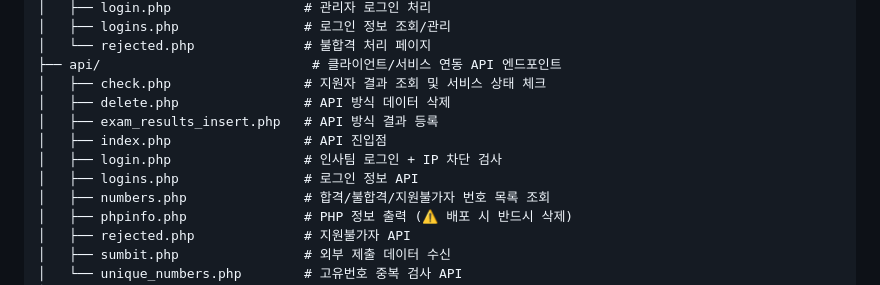
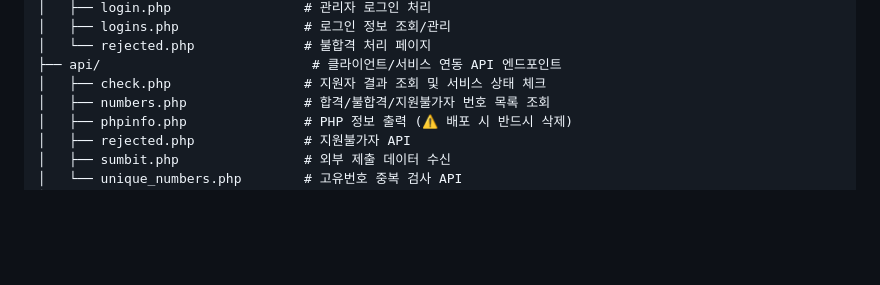
Before and after one commit to hellovend/Application-Status-Page, a Markdown page: README.MD, the part around the change. GitHub-like rendering; blank space fills up the shorter version.

```diff
--- a/README.MD
+++ b/README.MD
@@ -52,11 +52,6 @@ Application-Status-Page/
 │   └── rejected.php              # 불합격 처리 페이지
 ├── api/                           # 클라이언트/서비스 연동 API 엔드포인트
 │   ├── check.php                 # 지원자 결과 조회 및 서비스 상태 체크
-│   ├── delete.php                # API 방식 데이터 삭제
-│   ├── exam_results_insert.php   # API 방식 결과 등록
-│   ├── index.php                 # API 진입점
-│   ├── login.php                 # 인사팀 로그인 + IP 차단 검사
-│   ├── logins.php                # 로그인 정보 API
 │   ├── numbers.php               # 합격/불합격/지원불가자 번호 목록 조회
 │   ├── phpinfo.php               # PHP 정보 출력 (⚠️ 배포 시 반드시 삭제)
 │   ├── rejected.php              # 지원불가자 API
```
